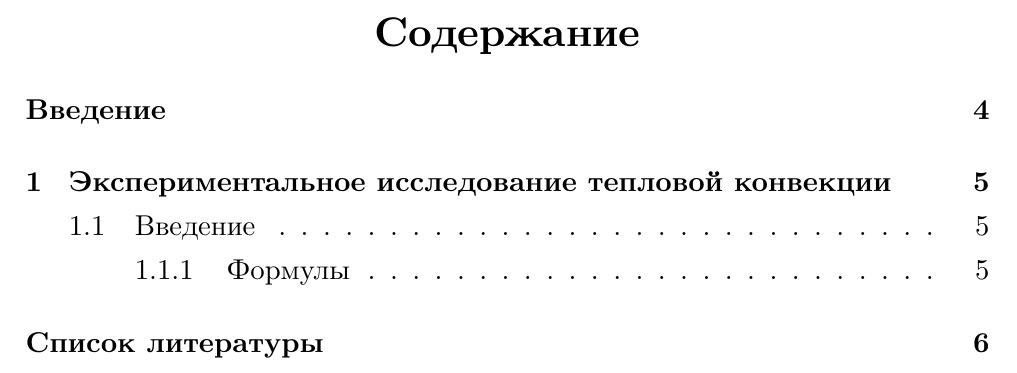
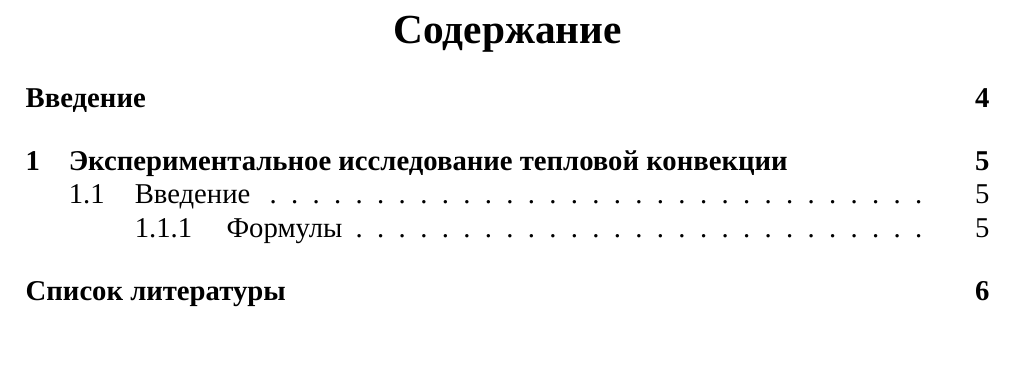
Before and after one commit to IvanSboev/ScientificReport.XeLaTeX.PSU, a LaTeX problem sheet (example.tex): part of page 1 of 4, cut so that both start at the same text. Compiled offline with XeLaTeX; a missing font is replaced by an installed copy or a similar font.

Commit message:
Шрифт межстрочный интервал

```diff
--- a/example.tex
+++ b/example.tex
@@ -4,10 +4,10 @@
 \usepackage{xunicode}						% Кодировка документа
 \usepackage{polyglossia}					% Загружает пакет многоязыковой верстки
 %\newfontfamily\russianfont{Book Antiqua}
-\setmainfont{CMU Serif}						% Основной шрифт текста
+\setmainfont{Liberation Serif}						% Основной шрифт текста
 \setdefaultlanguage{russian}				% Основной язык текста
 \setotherlanguage{english}					% Дополнительный язык текста
-\linespread{1.3}							% Межстрочный интервал выбран полуторным
+\linespread{1}							% Межстрочный интервал выбран полуторным
 \usepackage[left=2.5cm,
 right=1.5cm,vmargin=2.5cm]{geometry} % Отступы по краям листа
 \bibliographystyle{ugost2008}
```
